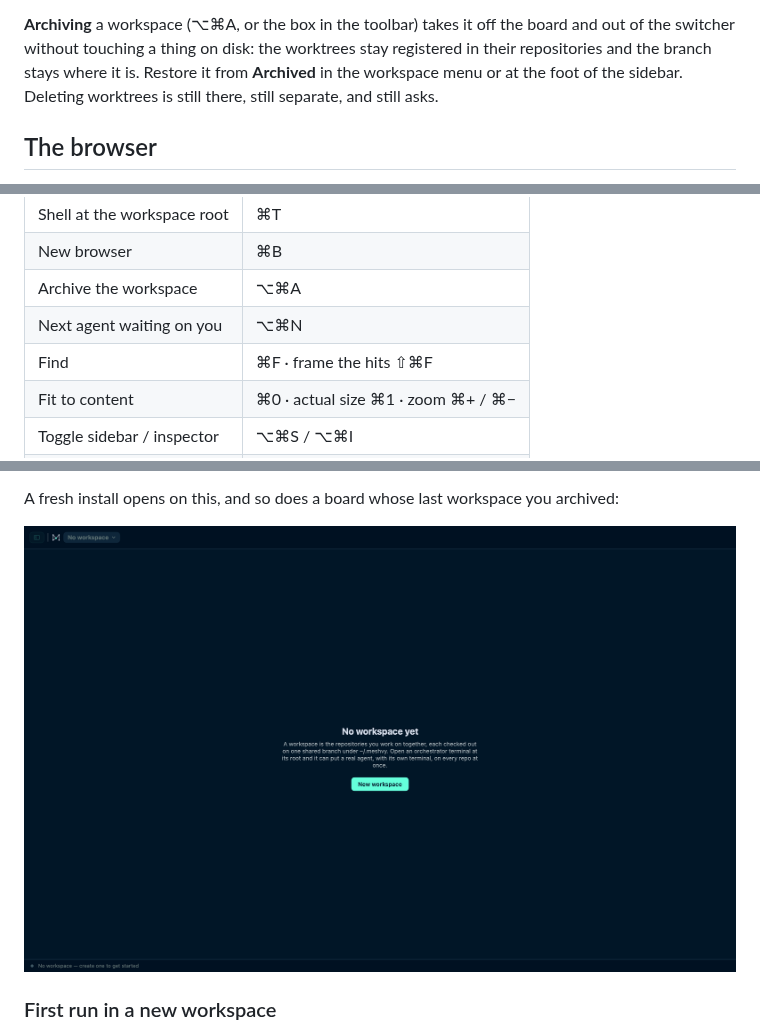
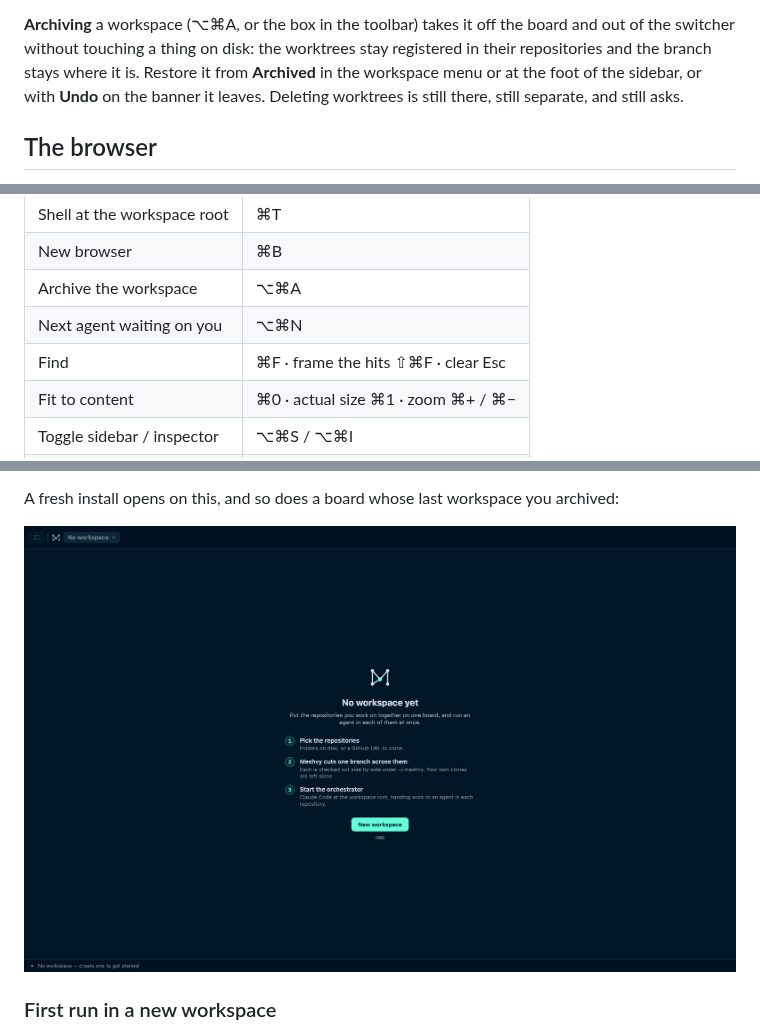
Before and after one commit to gowth6m/meshvy, a Markdown page: README.md, 3 parts joined by grey strips. Drawn GitHub-style; pictures changed too: docs/empty.png.

```diff
--- a/README.md
+++ b/README.md
@@ -130,7 +130,8 @@ building it — see [The browser](#the-browser).
 board and out of the switcher without touching a thing on disk: the worktrees
 stay registered in their repositories and the branch stays where it is.
 Restore it from **Archived** in the workspace menu or at the foot of the
-sidebar. Deleting worktrees is still there, still separate, and still asks.
+sidebar, or with **Undo** on the banner it leaves. Deleting worktrees is still
+there, still separate, and still asks.
 
 ## The browser
 
@@ -238,7 +239,7 @@ line it matched — the one thing the canvas cannot tell you.
 | New browser | ⌘B |
 | Archive the workspace | ⌥⌘A |
 | Next agent waiting on you | ⌥⌘N |
-| Find | ⌘F · frame the hits ⇧⌘F |
+| Find | ⌘F · frame the hits ⇧⌘F · clear Esc |
 | Fit to content | ⌘0 · actual size ⌘1 · zoom ⌘+ / ⌘− |
 | Toggle sidebar / inspector | ⌥⌘S / ⌥⌘I |
 | Refresh everything | ⌘R · git only ⇧⌘R |
```
Also changed, not shown: CHANGELOG.md (+78 -0 lines), 17 other files.
